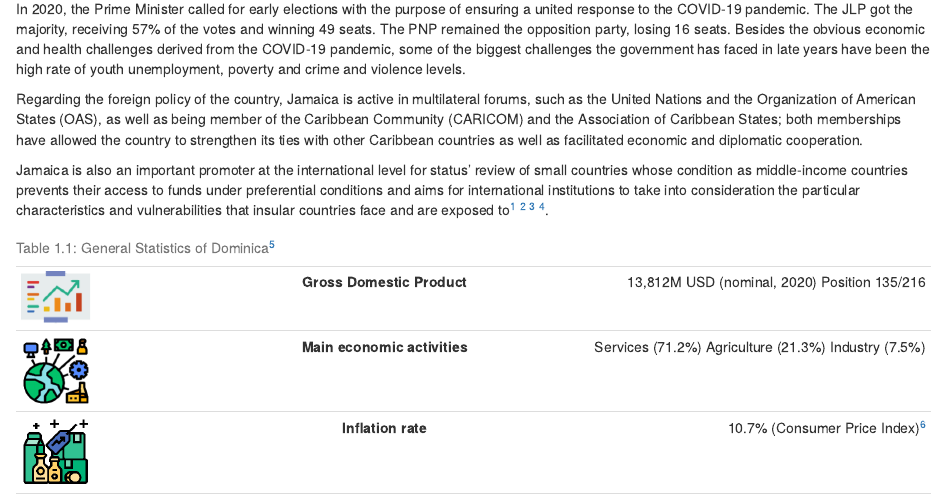
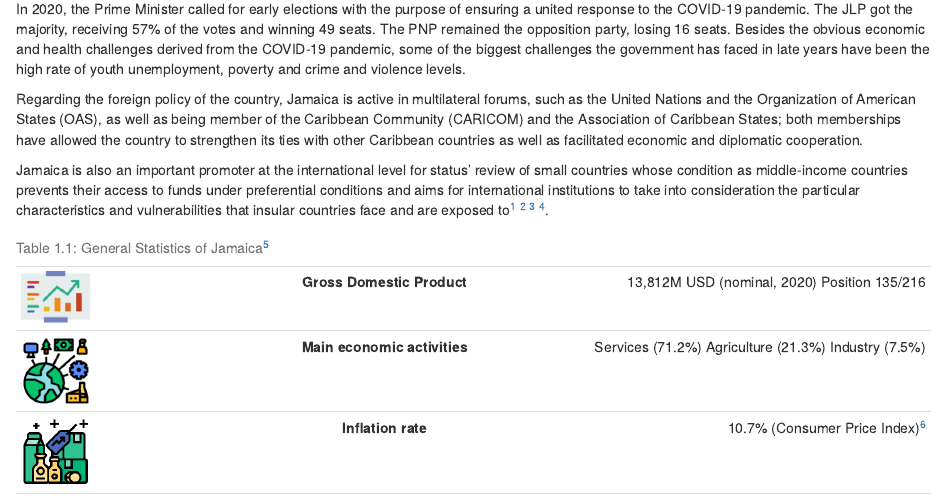
Before and after one commit to crispydoggo/gitbook_jamaica, an R Markdown document (08-section4.Rmd): the page in a window 1100 px wide, from 470 px down. Rendered offline with R 4.5, knitr and Pandoc, with nearby package versions; drawn as R Markdown's standard HTML page in place of the format the file asks for.

Commit message:
Table 4.2

```diff
--- a/08-section4.Rmd
+++ b/08-section4.Rmd
@@ -17,7 +17,7 @@ Jamaica is also an important promoter at the international level for status’ r
 ].
 
 
-Table: (\#tab:table2) General Statistics of Dominica^[All data was consulted on the World Bank data website: https://data.worldbank.org/indicator]
+Table: (\#tab:table2) General Statistics of Jamaica^[All data was consulted on the World Bank data website: https://data.worldbank.org/indicator]
 
 | |   | |
 | :----- | :-----------: | -----------: |
```
Also changed, not shown: 2 other files.
